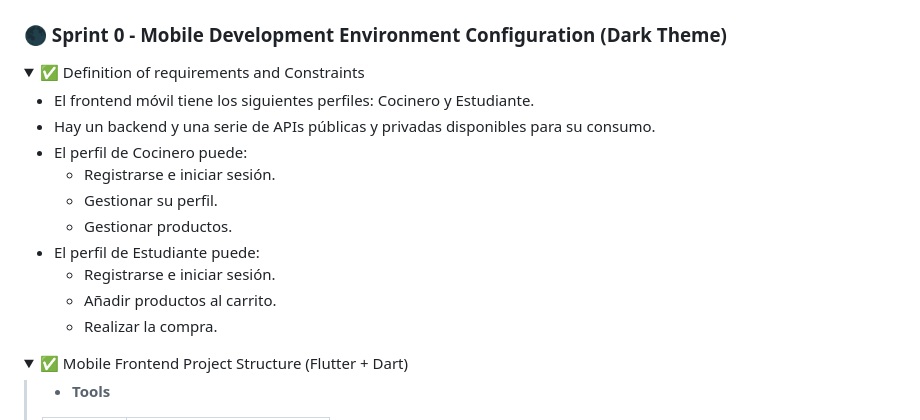
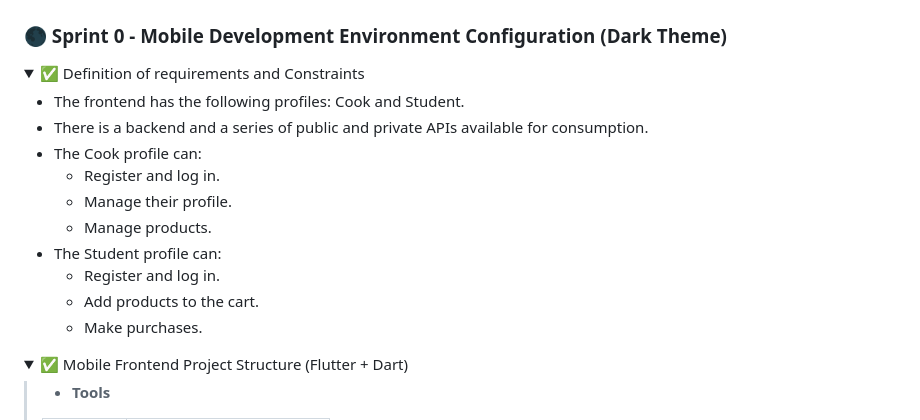
Before and after one commit to JohnMata0427/Food-Ordering-App, a Markdown page: README.md, the part around the change. GitHub-like rendering; folded sections open.

```diff
--- a/README.md
+++ b/README.md
@@ -22,20 +22,20 @@
 <details>
   <summary>✅ Definition of requirements and Constraints</summary>
   <ul>
-    <li>El frontend móvil tiene los siguientes perfiles: Cocinero y Estudiante.</li>
-    <li>Hay un backend y una serie de APIs públicas y privadas disponibles para su consumo.</li>
-    <li>El perfil de Cocinero puede:
+    <li>The frontend has the following profiles: Cook and Student.</li>
+    <li>There is a backend and a series of public and private APIs available for consumption.</li>
+    <li>The Cook profile can:
       <ul>
-        <li>Registrarse e iniciar sesión.</li>
-        <li>Gestionar su perfil.</li>
-        <li>Gestionar productos.</li>
+        <li>Register and log in.</li>
+        <li>Manage their profile.</li>
+        <li>Manage products.</li>
       </ul>
     </li>
-    <li>El perfil de Estudiante puede:
+    <li>The Student profile can:
       <ul>
-        <li>Registrarse e iniciar sesión.</li>
-        <li>Añadir productos al carrito.</li>
-        <li>Realizar la compra.</li>
+        <li>Register and log in.</li>
+        <li>Add products to the cart.</li>
+        <li>Make purchases.</li>
       </ul>
     </li>
   </ul>
```
